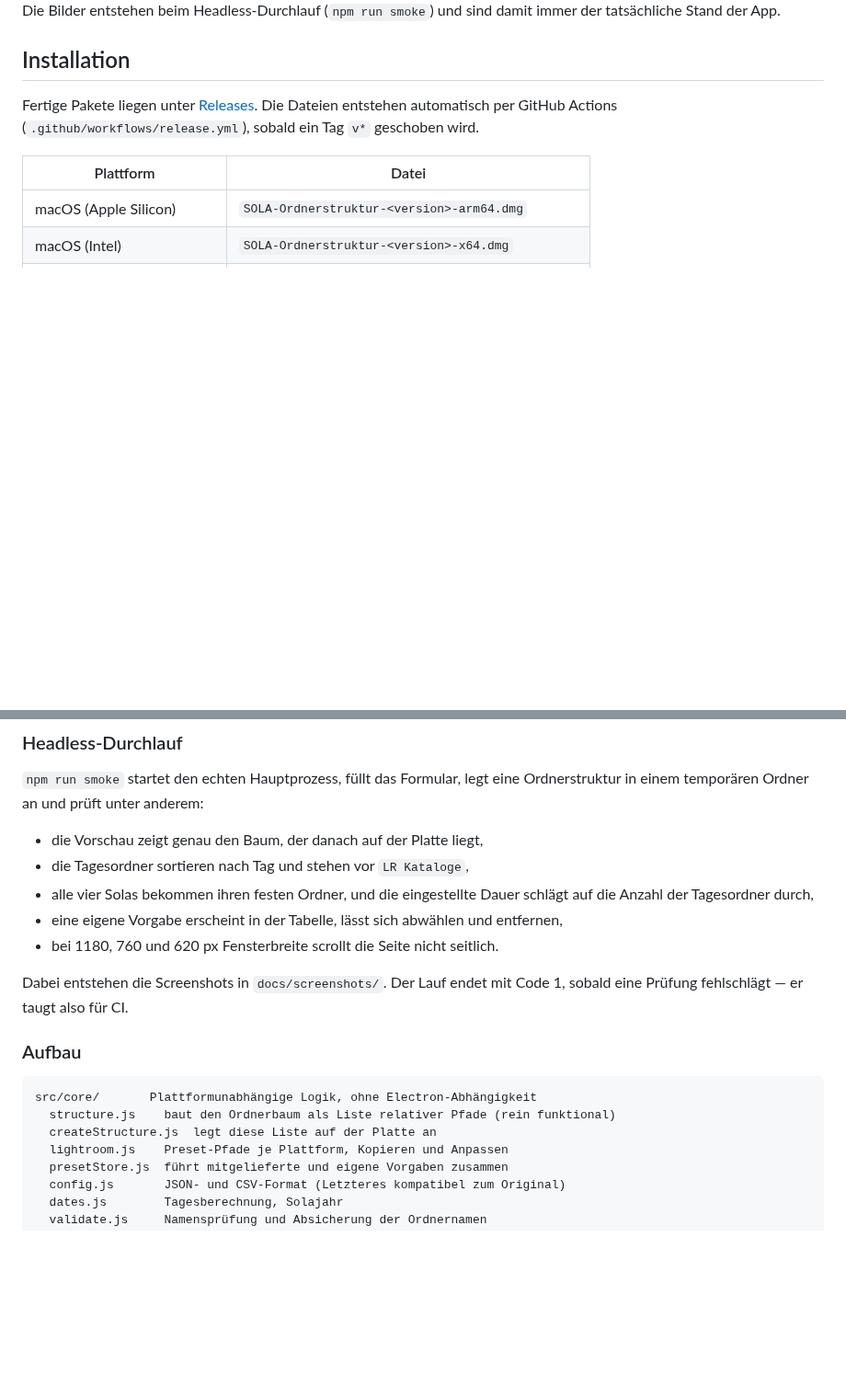
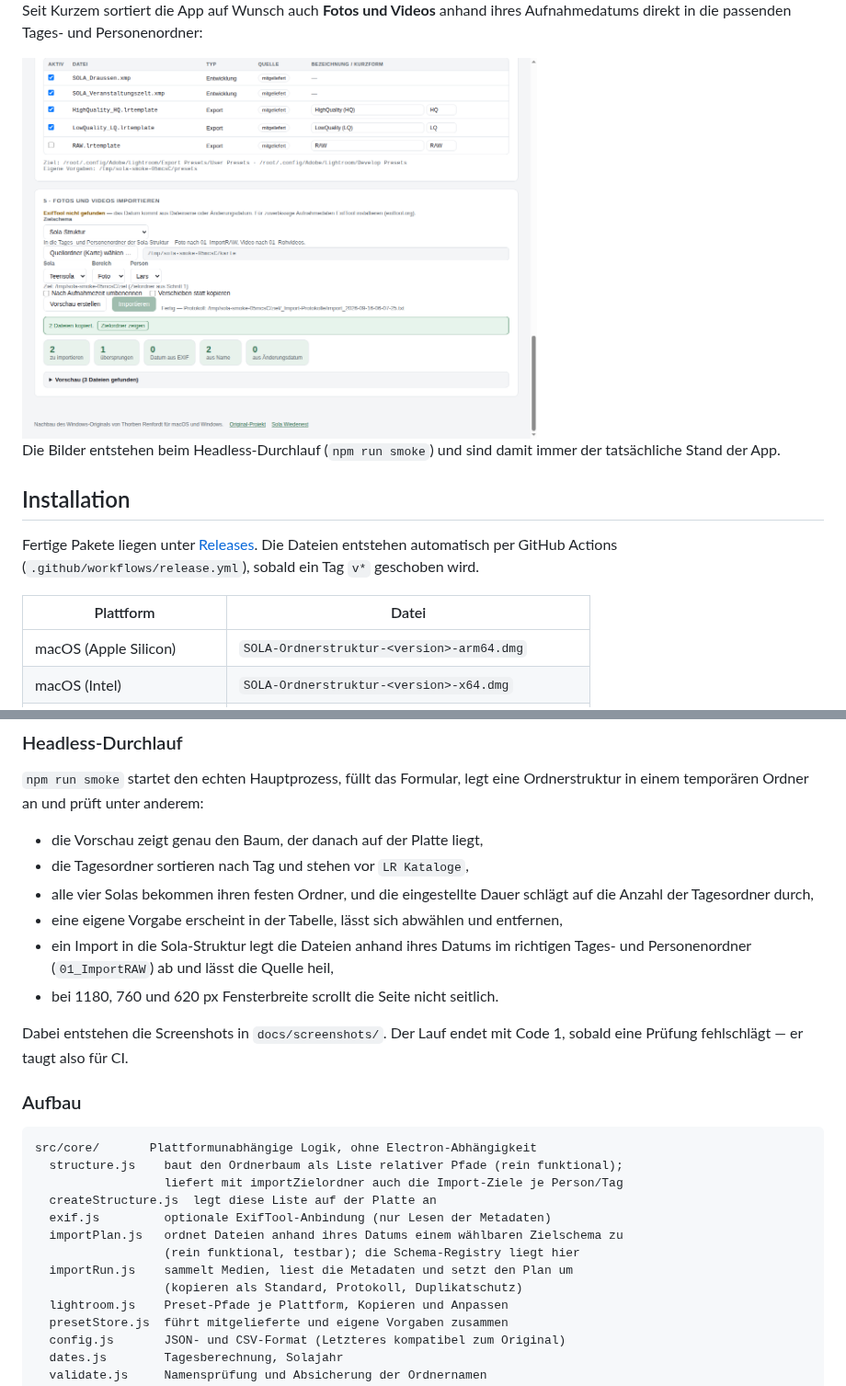
Before and after one commit to larszu/SOLA-Ordnerstruktur, a Markdown page: README.md, 2 parts joined by grey strips. Shown at 92% size. Rendered like a GitHub page; pictures changed too: docs/screenshots/06-import.png (added); blank space fills up the shorter version.

````diff
--- a/README.md
+++ b/README.md
@@ -21,6 +21,11 @@ Die Oberfläche passt sich der Fensterbreite an; unter 900 px stehen die beiden
 untereinander, unter 620 px auch die Namensspalten:
 
 <img src="docs/screenshots/05-schmal.png" alt="Schmales Fenster" width="380">
+
+Seit Kurzem sortiert die App auf Wunsch auch **Fotos und Videos** anhand ihres
+Aufnahmedatums direkt in die passenden Tages- und Personenordner:
+
+<img src="docs/screenshots/06-import.png" alt="Import-Abschnitt" width="560">
 
 Die Bilder entstehen beim Headless-Durchlauf (`npm run smoke`) und sind damit immer
 der tatsächliche Stand der App.
@@ -240,6 +297,8 @@ Ordnerstruktur in einem temporären Ordner an und prüft unter anderem:
 * alle vier Solas bekommen ihren festen Ordner, und die eingestellte Dauer
   schlägt auf die Anzahl der Tagesordner durch,
 * eine eigene Vorgabe erscheint in der Tabelle, lässt sich abwählen und entfernen,
+* ein Import in die Sola-Struktur legt die Dateien anhand ihres Datums im
+  richtigen Tages- und Personenordner (`01_ImportRAW`) ab und lässt die Quelle heil,
 * bei 1180, 760 und 620 px Fensterbreite scrollt die Seite nicht seitlich.
 
 Dabei entstehen die Screenshots in `docs/screenshots/`. Der Lauf endet mit
@@ -249,8 +308,14 @@ Code 1, sobald eine Prüfung fehlschlägt — er taugt also für CI.
 
 ```
 src/core/       Plattformunabhängige Logik, ohne Electron-Abhängigkeit
-  structure.js    baut den Ordnerbaum als Liste relativer Pfade (rein funktional)
+  structure.js    baut den Ordnerbaum als Liste relativer Pfade (rein funktional);
+                  liefert mit importZielordner auch die Import-Ziele je Person/Tag
   createStructure.js  legt diese Liste auf der Platte an
+  exif.js         optionale ExifTool-Anbindung (nur Lesen der Metadaten)
+  importPlan.js   ordnet Dateien anhand ihres Datums einem wählbaren Zielschema zu
+                  (rein funktional, testbar); die Schema-Registry liegt hier
+  importRun.js    sammelt Medien, liest die Metadaten und setzt den Plan um
+                  (kopieren als Standard, Protokoll, Duplikatschutz)
   lightroom.js    Preset-Pfade je Plattform, Kopieren und Anpassen
   presetStore.js  führt mitgelieferte und eigene Vorgaben zusammen
   config.js       JSON- und CSV-Format (Letzteres kompatibel zum Original)
````
Also changed, not shown: other parts of README.md (+52 -0 lines), docs/screenshots/01-start.png, docs/screenshots/02-ausgefuellt.png, docs/screenshots/03-erstellt.png, docs/screenshots/04-vorgaben.png, docs/screenshots/05-schmal.png, 12 other files.
